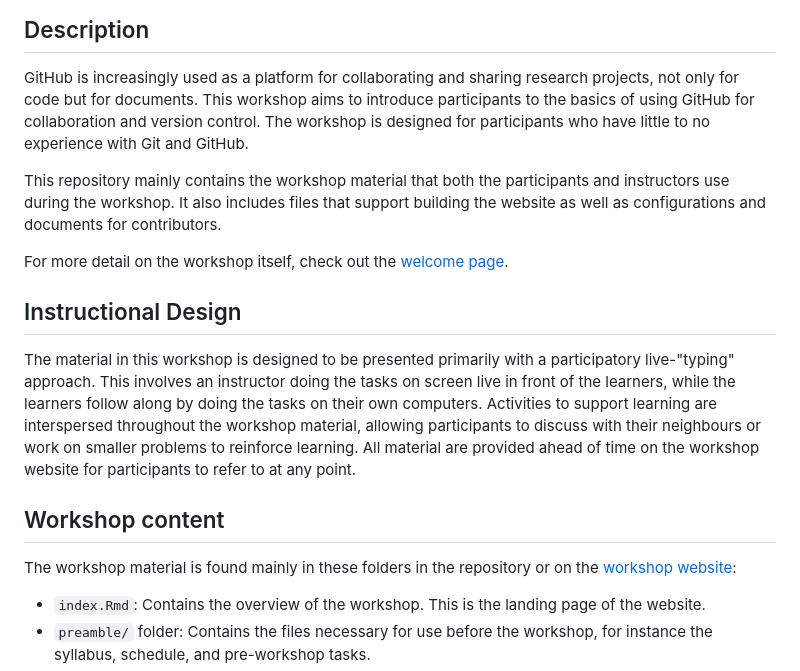
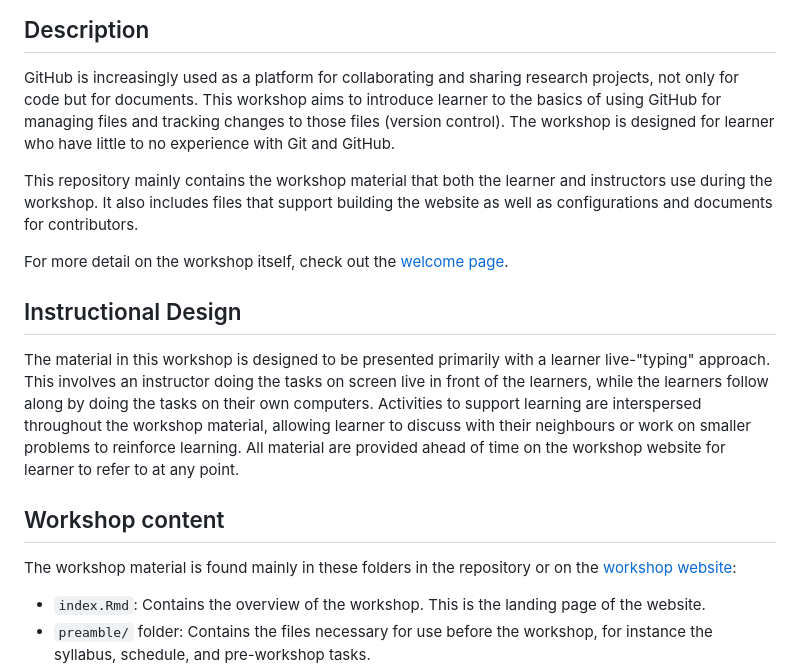
Before and after one commit to rostools/github-intro, a Markdown page: README.md, the part around one of its changes. Rendered like a GitHub page.

Commit message:
docs: :pencil2: participant to learner and remove "collaborate"

```diff
--- a/README.md
+++ b/README.md
@@ -7,14 +7,15 @@
 
 GitHub is increasingly used as a platform for collaborating and sharing
 research projects, not only for code but for documents. This workshop
-aims to introduce participants to the basics of using GitHub for
-collaboration and version control. The workshop is designed for
-participants who have little to no experience with Git and GitHub.
+aims to introduce learner to the basics of using GitHub for managing
+files and tracking changes to those files (version control). The
+workshop is designed for learner who have little to no experience with
+Git and GitHub.
 
 This repository mainly contains the workshop material that both the
-participants and instructors use during the workshop. It also includes
-files that support building the website as well as configurations
-and documents for contributors.
+learner and instructors use during the workshop. It also includes files
+that support building the website as well as configurations and
+documents for contributors.
 
 For more detail on the workshop itself, check out the [welcome
 page](https://github-intro.rostools.org).
@@ -22,19 +23,18 @@ page](https://github-intro.rostools.org).
 ## Instructional Design
 
 The material in this workshop is designed to be presented primarily with
-a participatory live-"typing" approach. This involves an instructor
-doing the tasks on screen live in front of the learners, while the
-learners follow along by doing the tasks on their own computers. Activities to support
+a learner live-"typing" approach. This involves an instructor doing the
+tasks on screen live in front of the learners, while the learners follow
+along by doing the tasks on their own computers. Activities to support
 learning are interspersed throughout the workshop material, allowing
-participants to discuss with their neighbours or work on smaller
-problems to reinforce learning. All material are
-provided ahead of time on the workshop website for participants to refer
-to at any point.
+learner to discuss with their neighbours or work on smaller problems to
+reinforce learning. All material are provided ahead of time on the
+workshop website for learner to refer to at any point.
 
 ## Workshop content
 
-The workshop material is found mainly in these folders in the
-repository or on the [workshop website](https://github-intro.rostools.org):
+The workshop material is found mainly in these folders in the repository
+or on the [workshop website](https://github-intro.rostools.org):
 
 -   `index.Rmd`: Contains the overview of the workshop. This is the
     landing page of the website.
```
Also changed, not shown: other parts of README.md (+8 -8 lines).
